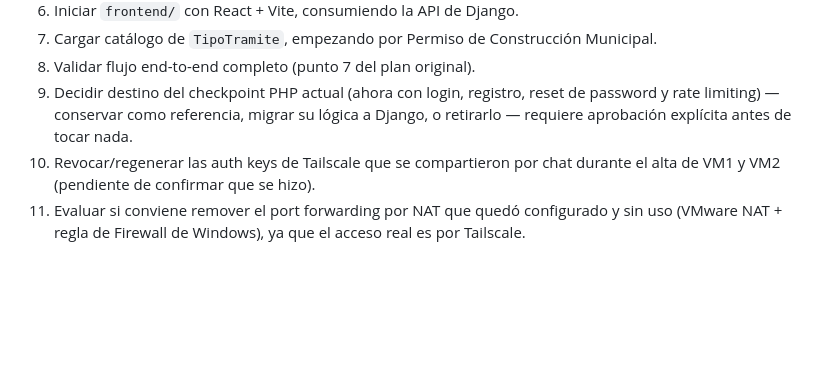
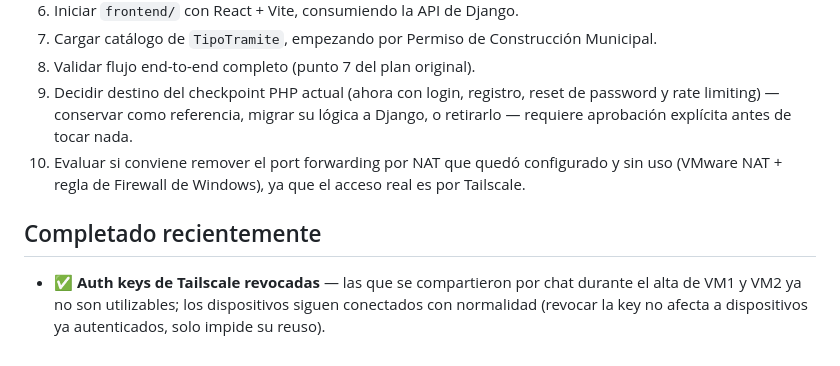
Before and after one commit to jeisonvasquez563-gif/siget, a Markdown page: docs/architecture/plan.md, the part around the change. Drawn GitHub-style; blank space fills up the shorter version.

Commit message:
docs: confirmar revocacion de auth keys de Tailscale
Se revocaron desde el panel de Tailscale las auth keys que se
habian compartido por chat durante el alta de VM1 y VM2. Verificado
que ambas VMs siguen conectadas con normalidad (revocar la key no
afecta a dispositivos ya autenticados). Actualiza plan.md y
CHANGELOG.md.

Co-Authored-By: Claude Sonnet 5 <noreply@anthropic.com>

```diff
--- a/docs/architecture/plan.md
+++ b/docs/architecture/plan.md
@@ -50,5 +50,8 @@ Estos no estaban en el plan original — se insertaron para cumplir avances de e
 7. Cargar catálogo de `TipoTramite`, empezando por Permiso de Construcción Municipal.
 8. Validar flujo end-to-end completo (punto 7 del plan original).
 9. Decidir destino del checkpoint PHP actual (ahora con login, registro, reset de password y rate limiting) — conservar como referencia, migrar su lógica a Django, o retirarlo — requiere aprobación explícita antes de tocar nada.
-10. Revocar/regenerar las auth keys de Tailscale que se compartieron por chat durante el alta de VM1 y VM2 (pendiente de confirmar que se hizo).
-11. Evaluar si conviene remover el port forwarding por NAT que quedó configurado y sin uso (VMware NAT + regla de Firewall de Windows), ya que el acceso real es por Tailscale.
+10. Evaluar si conviene remover el port forwarding por NAT que quedó configurado y sin uso (VMware NAT + regla de Firewall de Windows), ya que el acceso real es por Tailscale.
+
+## Completado recientemente
+
+- ✅ **Auth keys de Tailscale revocadas** — las que se compartieron por chat durante el alta de VM1 y VM2 ya no son utilizables; los dispositivos siguen conectados con normalidad (revocar la key no afecta a dispositivos ya autenticados, solo impide su reuso).
```
Also changed, not shown: CHANGELOG.md (+3 -0 lines).
